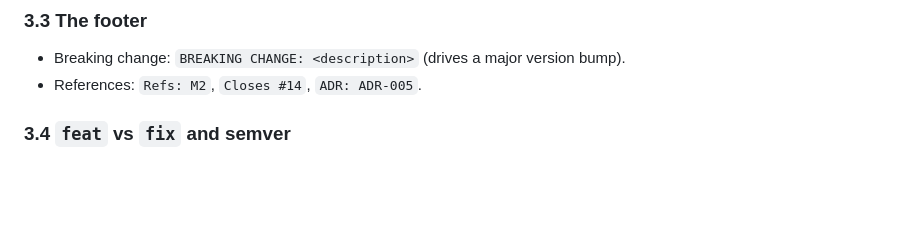
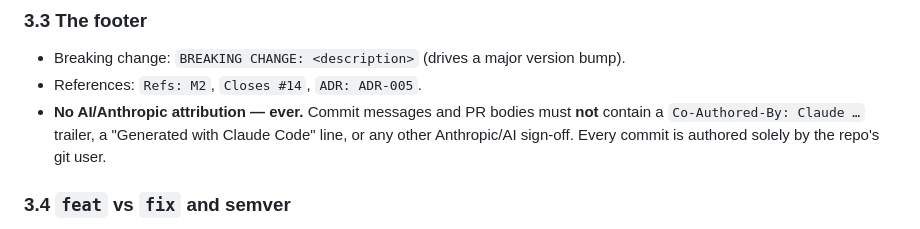
Before and after one commit to Aumaidkh/Odo-Mobile, a Markdown page: docs/VCS_CONVENTIONS.md, the part around the change. GitHub-like rendering; blank space fills up the shorter version.

```diff
--- a/docs/VCS_CONVENTIONS.md
+++ b/docs/VCS_CONVENTIONS.md
@@ -143,6 +143,9 @@ because it makes history machine-readable (changelogs, semver bumps) and human-s
 
 - Breaking change: `BREAKING CHANGE: <description>` (drives a major version bump).
 - References: `Refs: M2`, `Closes #14`, `ADR: ADR-005`.
+- **No AI/Anthropic attribution — ever.** Commit messages and PR bodies must **not** contain a
+  `Co-Authored-By: Claude …` trailer, a "Generated with Claude Code" line, or any other
+  Anthropic/AI sign-off. Every commit is authored solely by the repo's git user.
 
 ### 3.4 `feat` vs `fix` and semver
 
```
Also changed, not shown: CLAUDE.md (+2 -0 lines).
